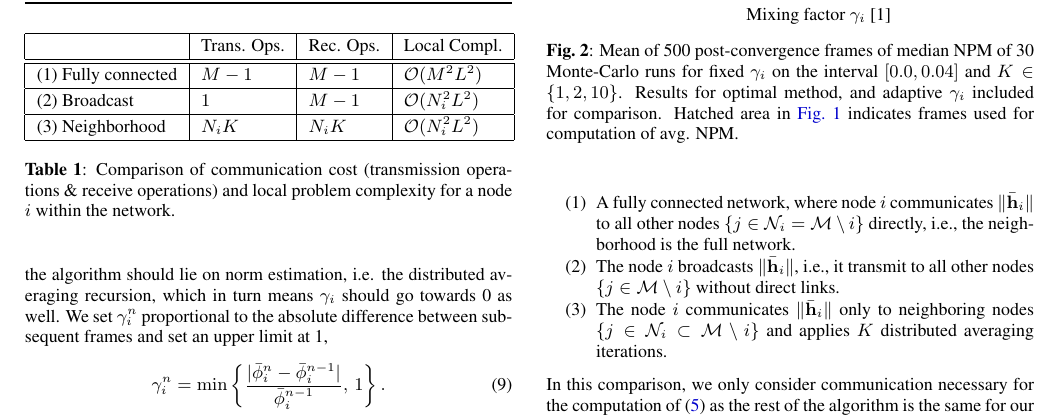
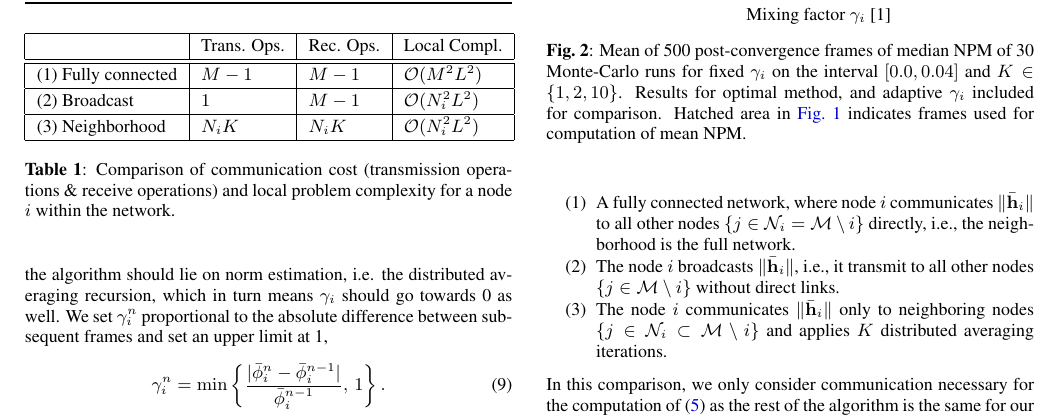
Before and after one commit to SOUNDS-RESEARCH/icassp2023-adapt-dist-avg, a LaTeX paper (paper.tex): part of page 3 of 5, cut so that both start at the same text. Compiled offline with pdfLaTeX.

Commit message:
version for Toon,Randy

```diff
--- a/paper.tex
+++ b/paper.tex
@@ -319,7 +319,7 @@ Refer to \autoref{tab:transcost:table} for a direct comparison.
     \centering
     \input{simulations/plots/icassp2023-static/icassp2023-static.pgf}
     \vspace*{-0.6cm}
-    \caption[]{Mean of 500 post-convergence frames of median NPM of 30 Monte-Carlo runs for fixed \(\gamma_i\) on the interval \([0.0, 0.04]\) and \(K \in \{1,2,10\}\). Results for optimal method, and adaptive \(\gamma_i\) included for comparison. Hatched area in \autoref{fig:simulations:NPMtime} indicates frames used for computation of avg. NPM.}
+    \caption[]{Mean of 500 post-convergence frames of median NPM of 30 Monte-Carlo runs for fixed \(\gamma_i\) on the interval \([0.0, 0.04]\) and \(K \in \{1,2,10\}\). Results for optimal method, and adaptive \(\gamma_i\) included for comparison. Hatched area in \autoref{fig:simulations:NPMtime} indicates frames used for computation of mean NPM.}
     \label{fig:simulations:avgNPMgamma}
 \end{figure}
 To evaluate the effectiveness of the proposed extension, simulations were run.
```
